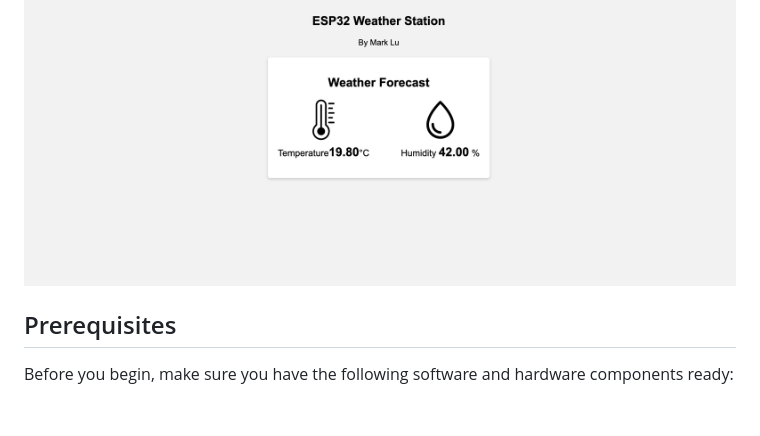
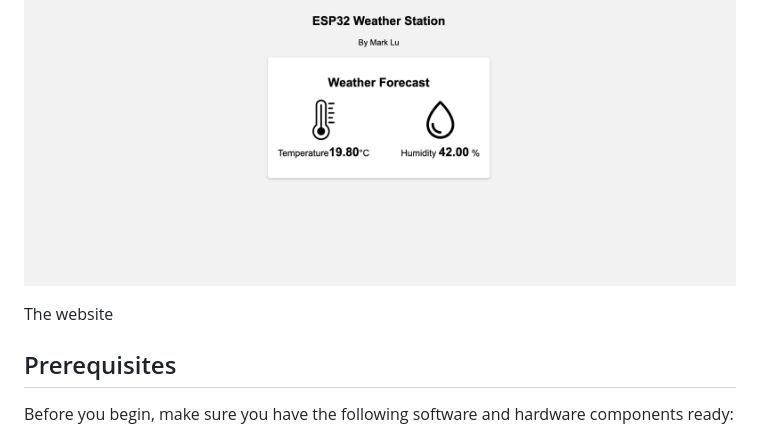
Before and after one commit to Mark7-dev/esp32_weatherstation, a Markdown page: README.md, the part around the change. Drawn GitHub-style; blank space fills up the shorter version.

```diff
--- a/README.md
+++ b/README.md
@@ -7,6 +7,8 @@ Socket.io, Express, and the SerialPort library. Below you
 will find instructions on setting up and running the weather station.
 
 ![Website](weatherstation.png)
+
+The website
 
 
 
```
